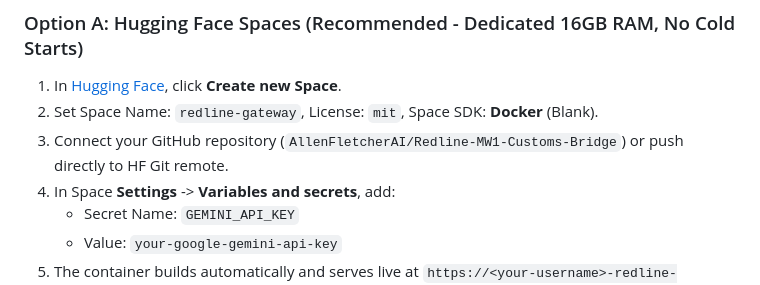
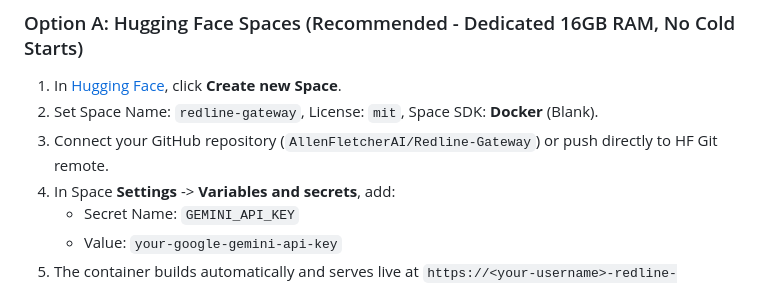
Before and after one commit to AllenFletcherAI/Haulitz, a Markdown page: README.md, the part around the change. GitHub-like rendering.

Commit message:
docs: update repository URL to Redline-Gateway

```diff
--- a/README.md
+++ b/README.md
@@ -107,7 +107,7 @@ API documentation is live at **`http://localhost:8000/docs`** (Interactive Swagg
 ### Option A: Hugging Face Spaces (Recommended - Dedicated 16GB RAM, No Cold Starts)
 1. In [Hugging Face](https://huggingface.co/spaces), click **Create new Space**.
 2. Set Space Name: `redline-gateway`, License: `mit`, Space SDK: **Docker** (Blank).
-3. Connect your GitHub repository (`AllenFletcherAI/Redline-MW1-Customs-Bridge`) or push directly to HF Git remote.
+3. Connect your GitHub repository (`AllenFletcherAI/Redline-Gateway`) or push directly to HF Git remote.
 4. In Space **Settings** -> **Variables and secrets**, add:
    - Secret Name: `GEMINI_API_KEY`
    - Value: `your-google-gemini-api-key`
```
